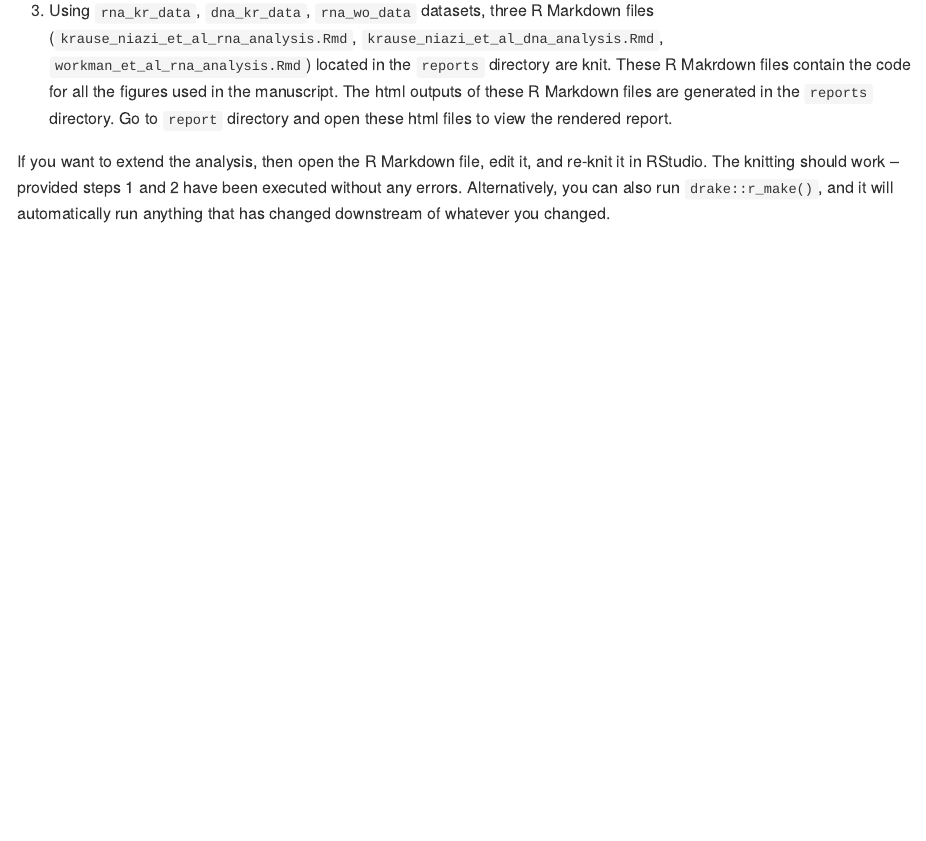
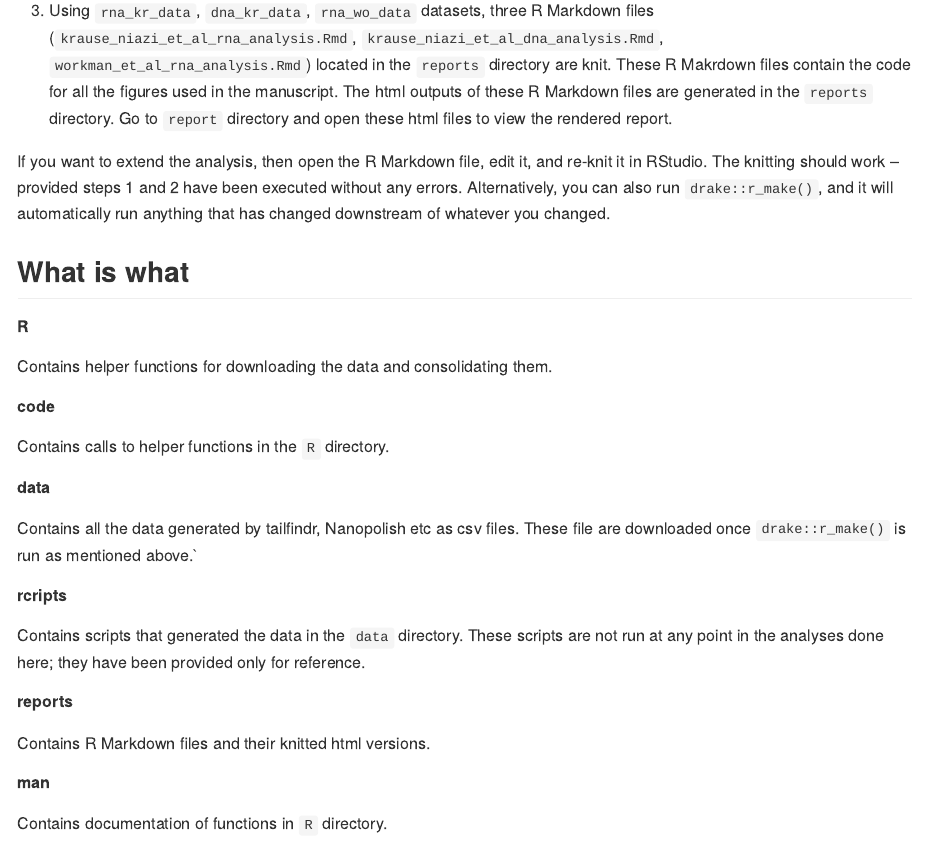
Before and after one commit to adnaniazi/krauseNiazi2019Analyses, an R Markdown document (README.Rmd): the page in a window 1100 px wide, from 1690 px down. The pictures show the output file README.md that the author committed with the source, drawn offline in the style of GitHub; badge pictures from the web are left out.

Commit message:
Updated function documentation

```diff
--- a/README.Rmd
+++ b/README.Rmd
@@ -65,3 +65,23 @@ This command will do a series of steps:
 3. Using `rna_kr_data`, `dna_kr_data`, `rna_wo_data` datasets, three R Markdown files (`krause_niazi_et_al_rna_analysis.Rmd`, `krause_niazi_et_al_dna_analysis.Rmd`, `workman_et_al_rna_analysis.Rmd`) located in the `reports` directory are knit. These R Makrdown files contain the code for all the figures used in the manuscript. The html outputs of these R Markdown files are generated in the `reports` directory. Go to `report` directory and open these html files to view the rendered report.
 
 If you want to extend the analysis, then open the R Markdown file, edit it, and re-knit it in RStudio. The knitting should work -- provided steps 1 and 2 have been executed without any errors. Alternatively, you can also run `drake::r_make()`, and it will automatically run anything that has changed downstream of whatever you changed.
+
+## What is what
+
+##### R
+Contains helper functions for downloading the data and consolidating them.
+
+##### code
+Contains calls to helper functions in the `R` directory.
+
+##### data
+Contains all the data generated by tailfindr, Nanopolish etc as csv files. These file are downloaded once `drake::r_make()` is run as mentioned above.`
+
+##### rcripts
+Contains scripts that generated the data in the `data` directory. These scripts are not run at any point in the analyses done here; they have been provided only for reference.
+
+##### reports
+Contains R Markdown files and their knitted html versions.
+
+##### man
+Contains documentation of functions in `R` directory.
```
Also changed, not shown: README.md.
